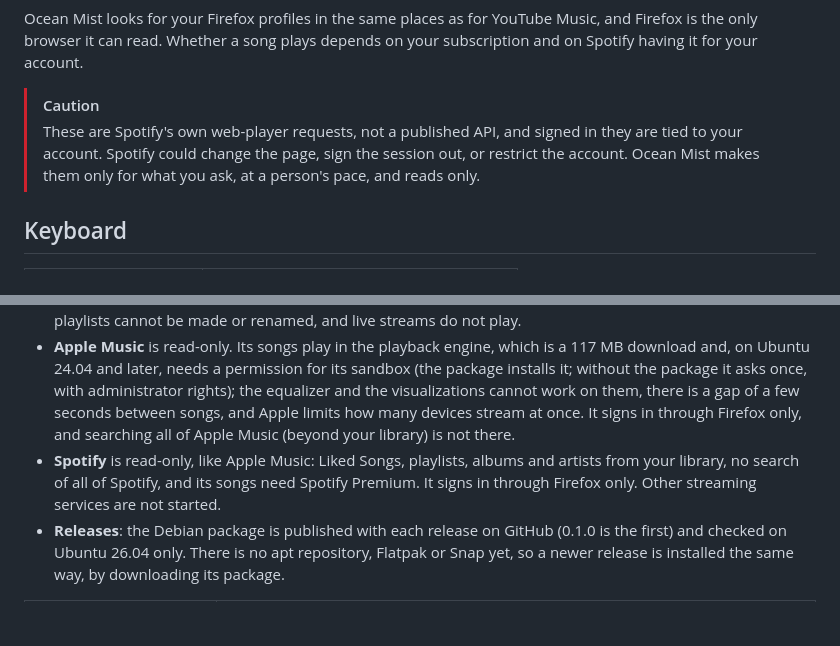
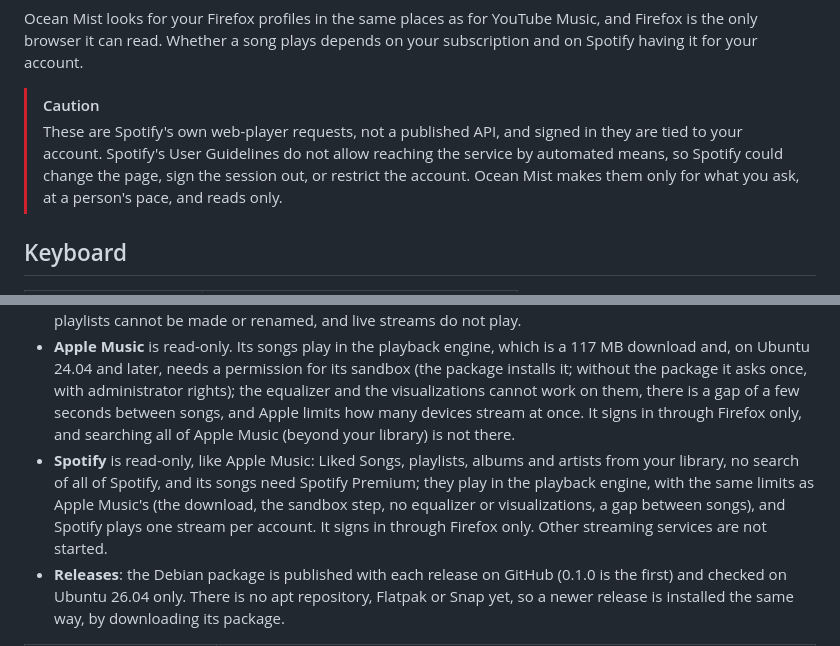
Before and after one commit to NahuelGenchi/ocean-mist, a Markdown page: README.md, 2 parts joined by grey strips. Rendered like a GitHub page; folded sections open; blank space fills up the shorter version.

```diff
--- a/README.md
+++ b/README.md
@@ -327,7 +327,7 @@ What Ocean Mist reads, and when:
 Ocean Mist looks for your Firefox profiles in the same places as for YouTube Music, and Firefox is the only browser it can read. Whether a song plays depends on your subscription and on Spotify having it for your account.
 
 > [!CAUTION]
-> These are Spotify's own web-player requests, not a published API, and signed in they are tied to your account. Spotify could change the page, sign the session out, or restrict the account. Ocean Mist makes them only for what you ask, at a person's pace, and reads only.
+> These are Spotify's own web-player requests, not a published API, and signed in they are tied to your account. Spotify's User Guidelines do not allow reaching the service by automated means, so Spotify could change the page, sign the session out, or restrict the account. Ocean Mist makes them only for what you ask, at a person's pace, and reads only.
 
 </details>
 
@@ -409,7 +409,7 @@ Ocean Mist is young. What is on this page works today; these parts of the origin
 - **Gapless playback** between songs is not built yet.
 - **YouTube Music** signs in through Firefox only. Library albums, artists, songs and uploads are not there yet, playlists cannot be made or renamed, and live streams do not play.
 - **Apple Music** is read-only. Its songs play in the playback engine, which is a 117 MB download and, on Ubuntu 24.04 and later, needs a permission for its sandbox (the package installs it; without the package it asks once, with administrator rights); the equalizer and the visualizations cannot work on them, there is a gap of a few seconds between songs, and Apple limits how many devices stream at once. It signs in through Firefox only, and searching all of Apple Music (beyond your library) is not there.
-- **Spotify** is read-only, like Apple Music: Liked Songs, playlists, albums and artists from your library, no search of all of Spotify, and its songs need Spotify Premium. It signs in through Firefox only. Other streaming services are not started.
+- **Spotify** is read-only, like Apple Music: Liked Songs, playlists, albums and artists from your library, no search of all of Spotify, and its songs need Spotify Premium; they play in the playback engine, with the same limits as Apple Music's (the download, the sandbox step, no equalizer or visualizations, a gap between songs), and Spotify plays one stream per account. It signs in through Firefox only. Other streaming services are not started.
 - **Releases**: the Debian package is published with each release on GitHub (0.1.0 is the first) and checked on Ubuntu 26.04 only. There is no apt repository, Flatpak or Snap yet, so a newer release is installed the same way, by downloading its package.
 
 | Milestone | Outcome |
```
Also changed, not shown: AGENTS.md (+3 -3 lines).
